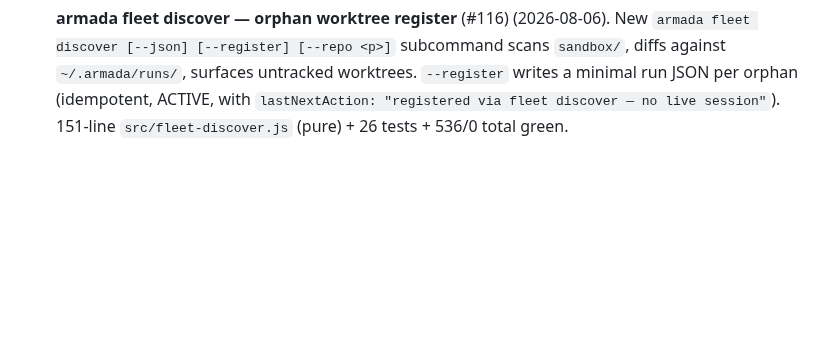
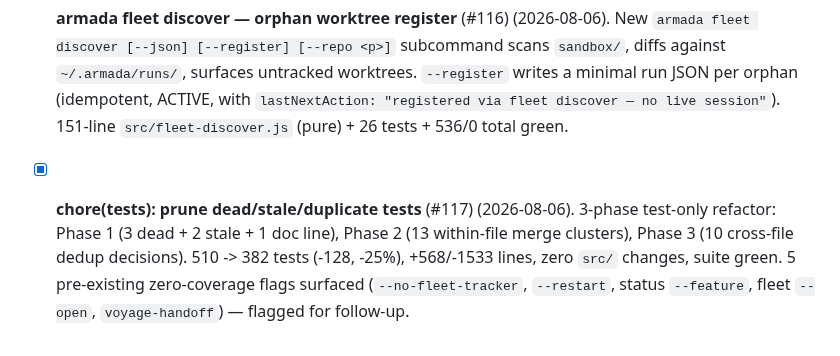
Before and after one commit to rafmacalaba/armada, a Markdown page: TODO.md, the part around the change. GitHub-like rendering; blank space fills up the shorter version.

Commit message:
docs(todo): log test-prune-aggressive PR #117

```diff
--- a/TODO.md
+++ b/TODO.md
@@ -841,3 +841,5 @@ launch `--yolo`, and let the orchestrator walk you through the requirements befo
 - [x] **feat(shipnames): TUI task-description prefix plugin** (#115) (2026-08-06). Default-on opt-out plugin (parallel to fleet/watchdog): renderer bakes `DISPLAY` map at generate time; manifest gains `supervision.shipnames` (default true); scaffold writes `.opencode/plugins/armada-shipnames.js`; CLI flag `--no-shipnames`; doctor adds a `shipnames plugin` check (pass/fail/skip); init-summary lists the plugin. 8 agent prompt templates carry the shipnames title-format rule (full rule for dispatching roles, one-liner for read-only). `src/role-display.js` gets `roleForAgentName` + `prefixForRole`. 4 phases, 1 DEF (DEF-001 import regression) opened+closed, 548/0 tests pass, macos+ubuntu×node 20+22 CI green. PR opened, awaiting user merge.
 
 - [x] **armada fleet discover — orphan worktree register** (#116) (2026-08-06). New `armada fleet discover [--json] [--register] [--repo <p>]` subcommand scans `sandbox/`, diffs against `~/.armada/runs/`, surfaces untracked worktrees. `--register` writes a minimal run JSON per orphan (idempotent, ACTIVE, with `lastNextAction: "registered via fleet discover — no live session"`). 151-line `src/fleet-discover.js` (pure) + 26 tests + 536/0 total green.
+
+- [x] **chore(tests): prune dead/stale/duplicate tests** (#117) (2026-08-06). 3-phase test-only refactor: Phase 1 (3 dead + 2 stale + 1 doc line), Phase 2 (13 within-file merge clusters), Phase 3 (10 cross-file dedup decisions). 510 -> 382 tests (-128, -25%), +568/-1533 lines, zero `src/` changes, suite green. 5 pre-existing zero-coverage flags surfaced (`--no-fleet-tracker`, `--restart`, status `--feature`, fleet `--open`, `voyage-handoff`) — flagged for follow-up.
```
